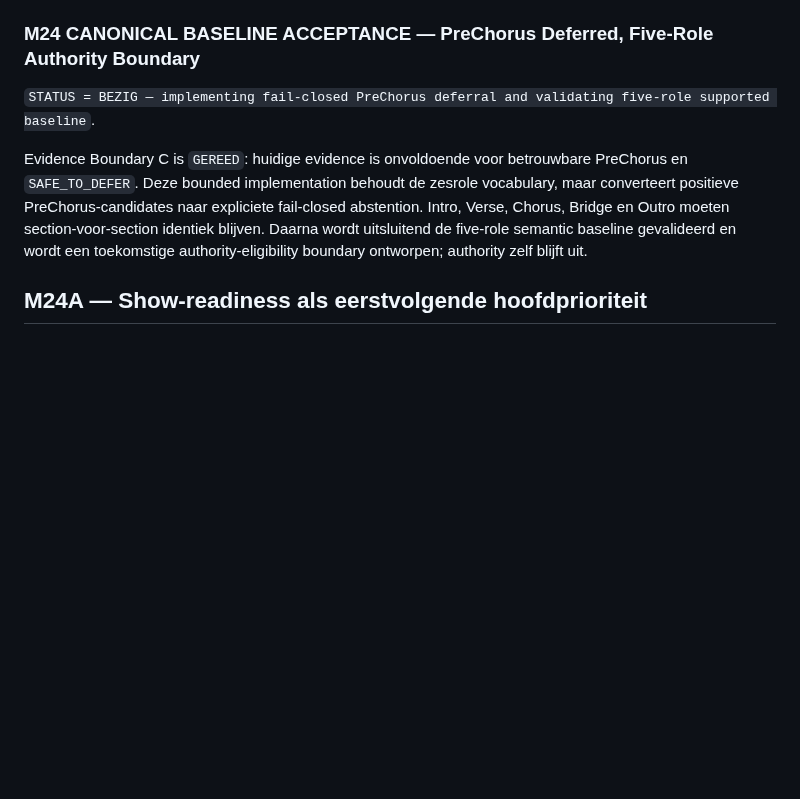
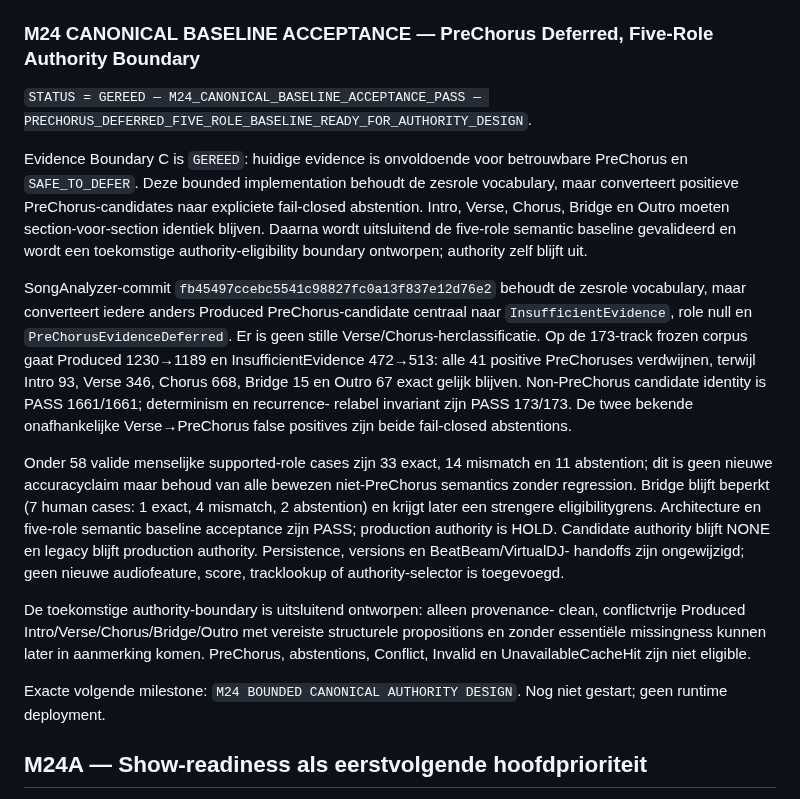
Before and after one commit to thomasbriet/BeatBeamDMX, a Markdown page: MASTER_ROADMAP.md, the part around the change. Rendered like a GitHub page; blank space fills up the shorter version.

Commit message:
Record M24 deferred PreChorus baseline acceptance

```diff
--- a/MASTER_ROADMAP.md
+++ b/MASTER_ROADMAP.md
@@ -1048,8 +1048,8 @@ deployment.
 
 ### M24 CANONICAL BASELINE ACCEPTANCE — PreChorus Deferred, Five-Role Authority Boundary
 
-`STATUS = BEZIG — implementing fail-closed PreChorus deferral and validating
-five-role supported baseline`.
+`STATUS = GEREED — M24_CANONICAL_BASELINE_ACCEPTANCE_PASS —
+PRECHORUS_DEFERRED_FIVE_ROLE_BASELINE_READY_FOR_AUTHORITY_DESIGN`.
 
 Evidence Boundary C is `GEREED`: huidige evidence is onvoldoende voor
 betrouwbare PreChorus en `SAFE_TO_DEFER`. Deze bounded implementation behoudt
@@ -1058,6 +1058,36 @@ expliciete fail-closed abstention. Intro, Verse, Chorus, Bridge en Outro moeten
 section-voor-section identiek blijven. Daarna wordt uitsluitend de five-role
 semantic baseline gevalideerd en wordt een toekomstige authority-eligibility
 boundary ontworpen; authority zelf blijft uit.
+
+SongAnalyzer-commit `fb45497ccebc5541c98827fc0a13f837e12d76e2` behoudt de
+zesrole vocabulary, maar converteert iedere anders Produced PreChorus-candidate
+centraal naar `InsufficientEvidence`, role null en
+`PreChorusEvidenceDeferred`. Er is geen stille Verse/Chorus-herclassificatie.
+Op de 173-track frozen corpus gaat Produced 1230→1189 en
+InsufficientEvidence 472→513: alle 41 positive PreChoruses verdwijnen, terwijl
+Intro 93, Verse 346, Chorus 668, Bridge 15 en Outro 67 exact gelijk blijven.
+Non-PreChorus candidate identity is PASS 1661/1661; determinism en recurrence-
+relabel invariant zijn PASS 173/173. De twee bekende onafhankelijke
+Verse→PreChorus false positives zijn beide fail-closed abstentions.
+
+Onder 58 valide menselijke supported-role cases zijn 33 exact, 14 mismatch en
+11 abstention; dit is geen nieuwe accuracyclaim maar behoud van alle bewezen
+niet-PreChorus semantics zonder regression. Bridge blijft beperkt (7 human
+cases: 1 exact, 4 mismatch, 2 abstention) en krijgt later een strengere
+eligibilitygrens. Architecture en five-role semantic baseline acceptance zijn
+PASS; production authority is HOLD. Candidate authority blijft NONE en legacy
+blijft production authority. Persistence, versions en BeatBeam/VirtualDJ-
+handoffs zijn ongewijzigd; geen nieuwe audiofeature, score, tracklookup of
+authority-selector is toegevoegd.
+
+De toekomstige authority-boundary is uitsluitend ontworpen: alleen provenance-
+clean, conflictvrije Produced Intro/Verse/Chorus/Bridge/Outro met vereiste
+structurele propositions en zonder essentiële missingness kunnen later in
+aanmerking komen. PreChorus, abstentions, Conflict, Invalid en
+UnavailableCacheHit zijn niet eligible.
+
+Exacte volgende milestone: `M24 BOUNDED CANONICAL AUTHORITY DESIGN`. Nog niet
+gestart; geen runtime deployment.
 
 ## M24A — Show-readiness als eerstvolgende hoofdprioriteit
 
```
